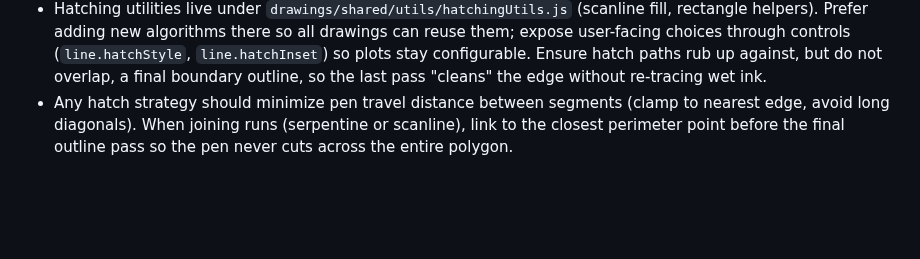
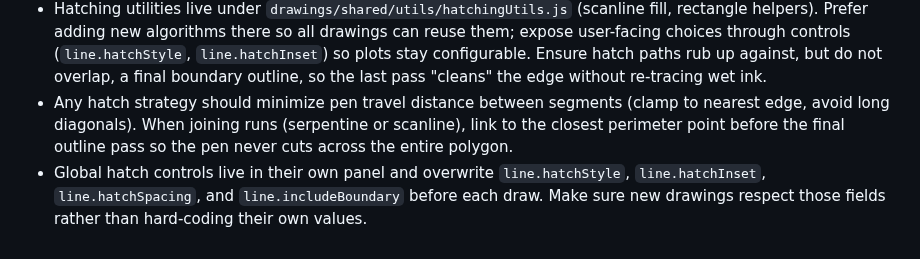
Before and after one commit to sdjayna/super-duper-octo-robot, a Markdown page: AGENTS.md, the part around the change. Rendered like a GitHub page; blank space fills up the shorter version.

Commit message:
chore: update agents re. hatching

```diff
--- a/AGENTS.md
+++ b/AGENTS.md
@@ -63,3 +63,4 @@ Follow the Conventional Commit-style prefixes already in history (`feat:`, `fix:
 - When experimenting with new hatch algorithms, prioritize high coverage with a single continuous toolpath: e.g., evolving spirals, offset contour snakes, or Hilbert/Peano fills with run-length smoothing.
 - Hatching utilities live under `drawings/shared/utils/hatchingUtils.js` (scanline fill, rectangle helpers). Prefer adding new algorithms there so all drawings can reuse them; expose user-facing choices through controls (`line.hatchStyle`, `line.hatchInset`) so plots stay configurable. Ensure hatch paths rub up against, but do not overlap, a final boundary outline, so the last pass "cleans" the edge without re-tracing wet ink.
 - Any hatch strategy should minimize pen travel distance between segments (clamp to nearest edge, avoid long diagonals). When joining runs (serpentine or scanline), link to the closest perimeter point before the final outline pass so the pen never cuts across the entire polygon.
+- Global hatch controls live in their own panel and overwrite `line.hatchStyle`, `line.hatchInset`, `line.hatchSpacing`, and `line.includeBoundary` before each draw. Make sure new drawings respect those fields rather than hard-coding their own values.
```
